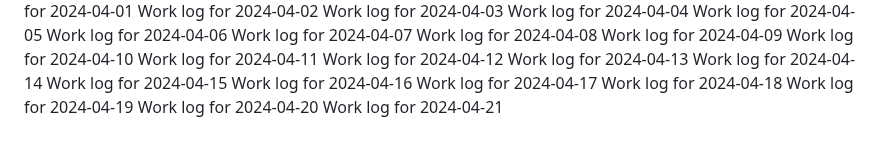
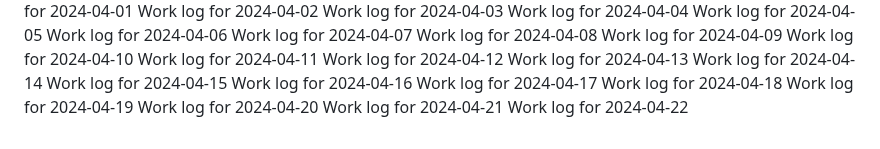
Before and after one commit to aremuumera/IP-Address-tracker, a Markdown page: work_log.md, the part around the change. Rendered like a GitHub page.

Commit message:
Backdated commit for 2024-04-22

```diff
--- a/work_log.md
+++ b/work_log.md
@@ -2689,3 +2689,4 @@ Work log for 2024-04-18
 Work log for 2024-04-19
 Work log for 2024-04-20
 Work log for 2024-04-21
+Work log for 2024-04-22
```
